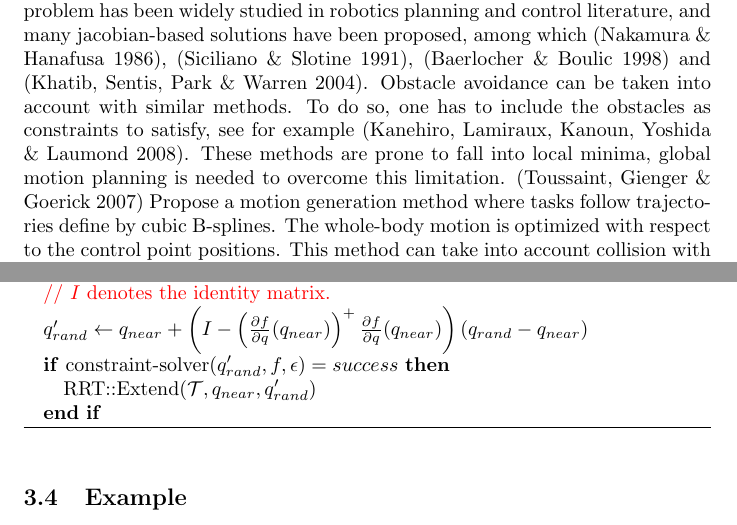
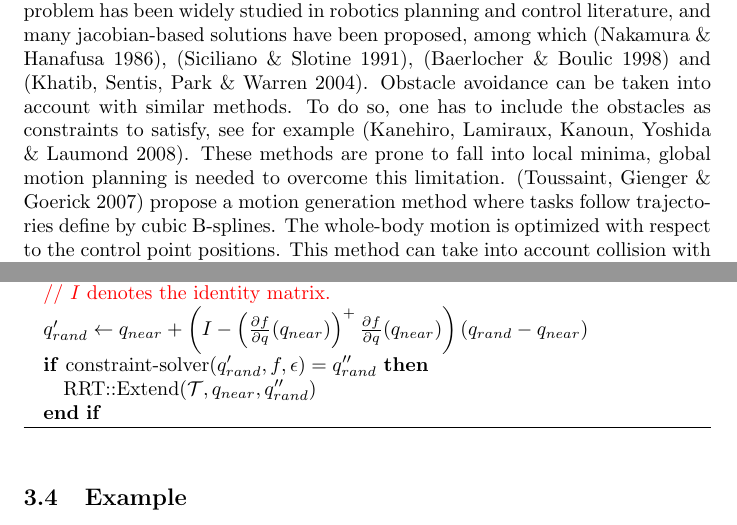
Before and after one commit to laas/12ijrr-ssc, a LaTeX paper (paper.tex): two parts of pages 3 and 8 of 25, joined at a grey line, cut so that both start at the same text. Compiled offline with pdfLaTeX.

Commit message:
Algo 2 returns a configuration and Algo 3 uses q'' instead of q'.

```diff
--- a/paper.tex
+++ b/paper.tex
@@ -177,7 +177,7 @@ do so, one has to include the obstacles as  constraints to
 satisfy, see for example \cite{kanehiro2008lca}.
 These methods are prone to fall into local minima, global motion
 planning is needed to overcome this limitation.
-\cite{TouGieGoe2007} Propose a motion generation method where tasks follow
+\cite{TouGieGoe2007} propose a motion generation method where tasks follow
 trajectories define by cubic B-splines. The whole-body motion is optimized
 with respect to the control point positions. This method can take into account
 collision with simple obstacles.
@@ -551,8 +551,8 @@ are not very costly if the edge is close to the constrained manifold.
     \left(I -
     \left(\frac{\partial f}{\partial q}(q_{near})\right)^{+}
     \frac{\partial f}{\partial q}(q_{near})\right) (q_{rand} - q_{near})$
-    \IF {$\text{constraint-solver}(q_{rand}',f,\epsilon) = success$}
-    \STATE RRT::Extend($\mathcal{T},q_{near},q_{rand}'$)
+    \IF {$\text{constraint-solver}(q_{rand}',f,\epsilon) = q_{rand}''$}
+    \STATE RRT::Extend($\mathcal{T},q_{near},q_{rand}''$)
     \ENDIF
   \end{algorithmic}
 \end{algorithm}
```
Also changed, not shown: paper.tex (2 more changed lines).
